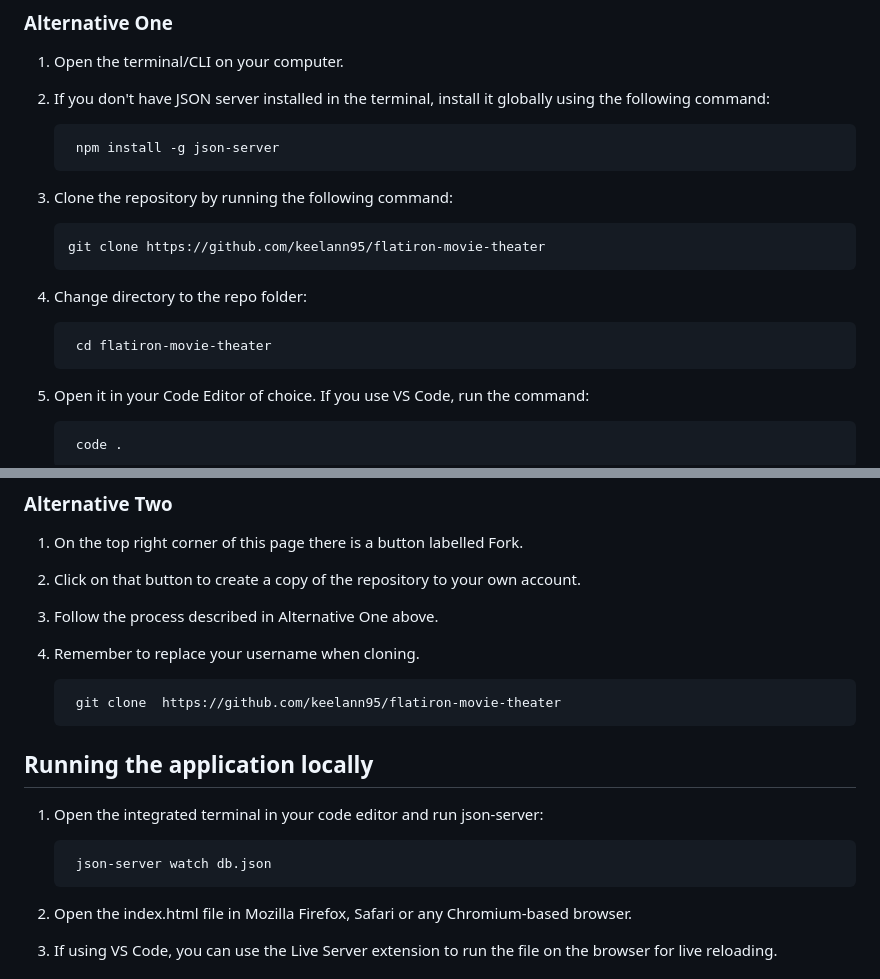
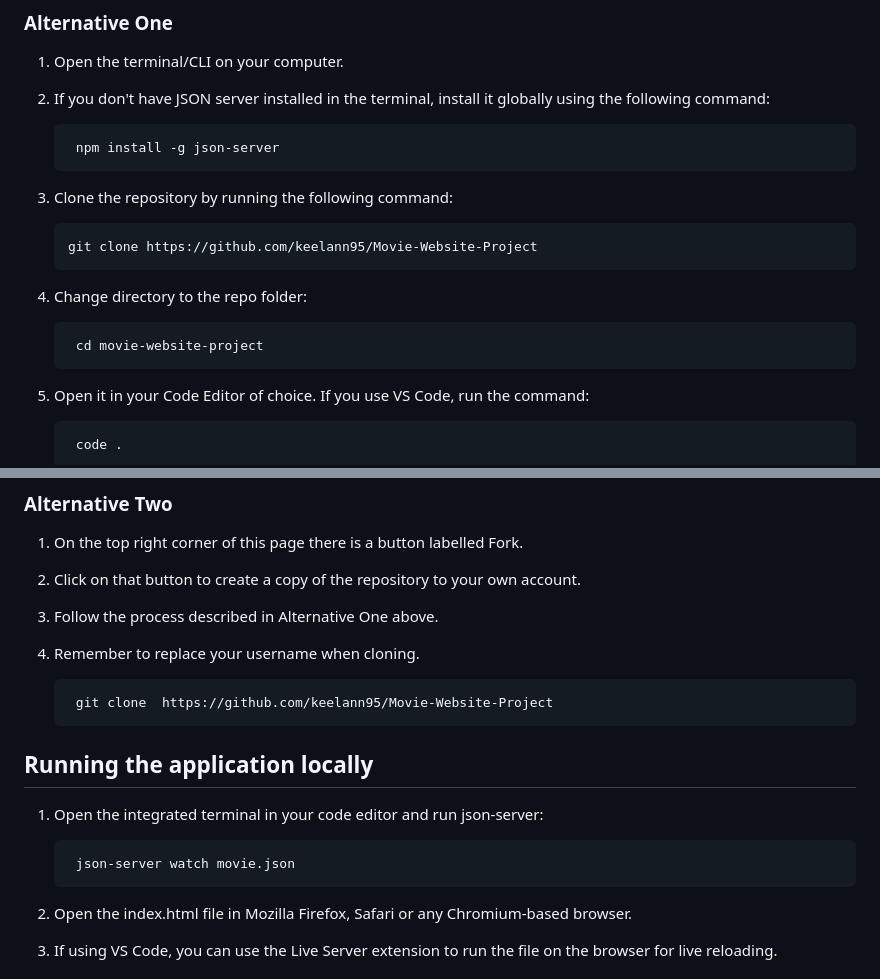
Before and after one commit to keelann95/Movie-Website-Project, a Markdown page: README.md, 2 parts joined by grey strips. GitHub-like rendering.

Commit message:
adds  new data to readme.md to ensure it is up to date for easy navigation

```diff
--- a/README.md
+++ b/README.md
@@ -43,11 +43,11 @@ To use this repo, follow these steps:
 
 3. Clone the repository by running the following command:
 
-       git clone https://github.com/keelann95/flatiron-movie-theater
+       git clone https://github.com/keelann95/Movie-Website-Project
 
 4. Change directory to the repo folder:
 
-        cd flatiron-movie-theater
+        cd movie-website-project
 
 5. Open it in your Code Editor of choice. If you use VS Code, run the command:
 
@@ -63,12 +63,12 @@ To use this repo, follow these steps:
 
 4. Remember to replace your username when cloning.
 
-        git clone  https://github.com/keelann95/flatiron-movie-theater
+        git clone  https://github.com/keelann95/Movie-Website-Project
 
 ## Running the application locally
 1. Open the integrated terminal in your code editor and run json-server:
 
-        json-server watch db.json
+        json-server watch movie.json
 
 2. Open the index.html file in Mozilla Firefox, Safari or any Chromium-based browser.
 
```
